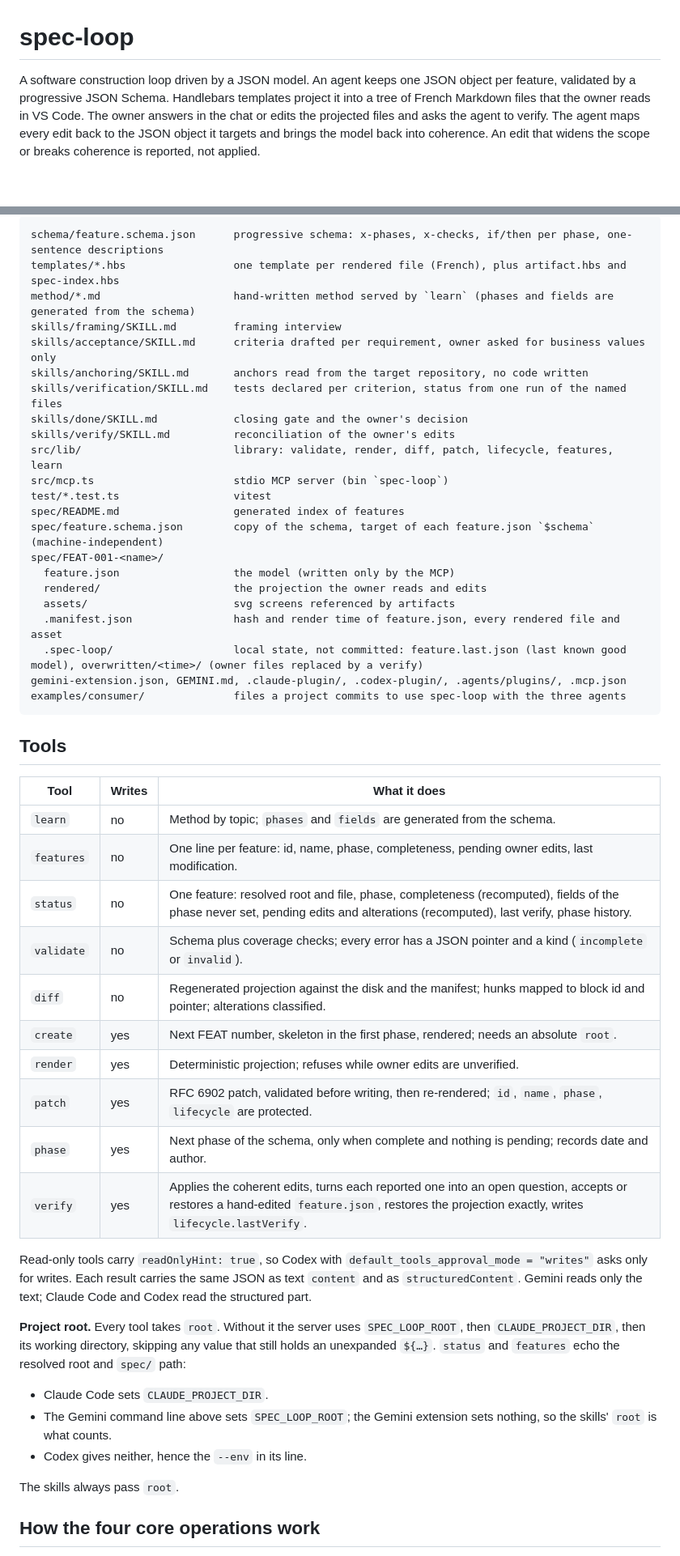
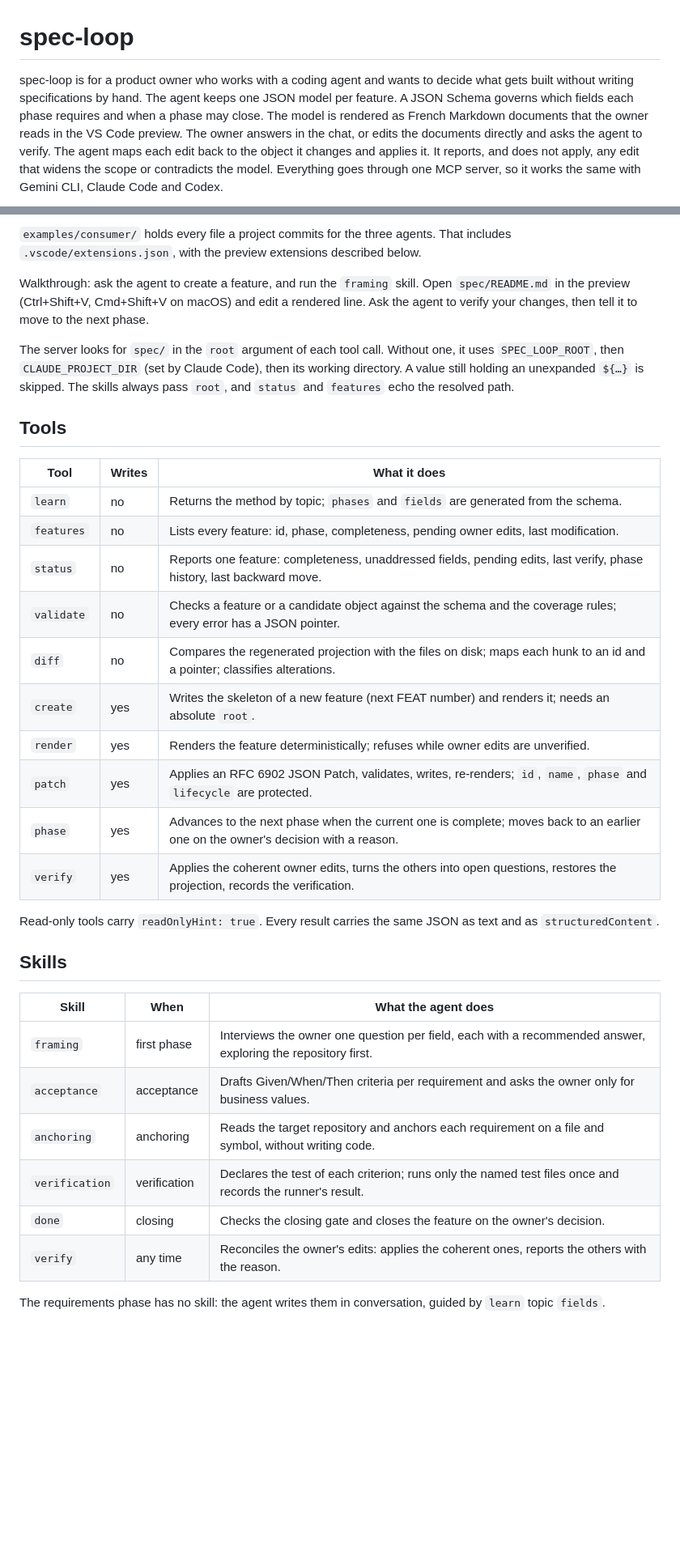
Before and after one commit to ng-galien/spec-loop, a Markdown page: README.md, 2 parts joined by grey strips. Shown at 81% size. GitHub-like rendering; blank space fills up the shorter version.

````diff
--- a/README.md
+++ b/README.md
@@ -1,4 +1,4 @@
 # spec-loop
 
-A software construction loop driven by a JSON model. An agent keeps one JSON object per feature, validated by a progressive JSON Schema. Handlebars templates project it into a tree of French Markdown files that the owner reads in VS Code. The owner answers in the chat or edits the projected files and asks the agent to verify. The agent maps every edit back to the JSON object it targets and brings the model back into coherence. An edit that widens the scope or breaks coherence is reported, not applied.
+spec-loop is for a product owner who works with a coding agent and wants to decide what gets built without writing specifications by hand. The agent keeps one JSON model per feature. A JSON Schema governs which fields each phase requires and when a phase may close. The model is rendered as French Markdown documents that the owner reads in the VS Code preview. The owner answers in the chat, or edits the documents directly and asks the agent to verify. The agent maps each edit back to the object it changes and applies it. It reports, and does not apply, any edit that widens the scope or contradicts the model. Everything goes through one MCP server, so it works the same with Gemini CLI, Claude Code and Codex.
 
@@ -40,52 +65,37 @@ Until the package is published on npm, replace `npx -y mcp-spec-loop@0.1.0` with
 
-```text
-schema/feature.schema.json      progressive schema: x-phases, x-checks, if/then per phase, one-sentence descriptions
-templates/*.hbs                 one template per rendered file (French), plus artifact.hbs and spec-index.hbs
-method/*.md                     hand-written method served by `learn` (phases and fields are generated from the schema)
-skills/framing/SKILL.md         framing interview
-skills/acceptance/SKILL.md      criteria drafted per requirement, owner asked for business values only
-skills/anchoring/SKILL.md       anchors read from the target repository, no code written
-skills/verification/SKILL.md    tests declared per criterion, status from one run of the named files
-skills/done/SKILL.md            closing gate and the owner's decision
-skills/verify/SKILL.md          reconciliation of the owner's edits
-src/lib/                        library: validate, render, diff, patch, lifecycle, features, learn
-src/mcp.ts                      stdio MCP server (bin `spec-loop`)
-test/*.test.ts                  vitest
-spec/README.md                  generated index of features
-spec/feature.schema.json        copy of the schema, target of each feature.json `$schema` (machine-independent)
-spec/FEAT-001-<name>/
-  feature.json                  the model (written only by the MCP)
-  rendered/                     the projection the owner reads and edits
-  assets/                       svg screens referenced by artifacts
-  .manifest.json                hash and render time of feature.json, every rendered file and asset
-  .spec-loop/                   local state, not committed: feature.last.json (last known good model), overwritten/<time>/ (owner files replaced by a verify)
-gemini-extension.json, GEMINI.md, .claude-plugin/, .codex-plugin/, .agents/plugins/, .mcp.json
-examples/consumer/              files a project commits to use spec-loop with the three agents
-```
+`examples/consumer/` holds every file a project commits for the three agents. That includes `.vscode/extensions.json`, with the preview extensions described below.
+
+Walkthrough: ask the agent to create a feature, and run the `framing` skill. Open `spec/README.md` in the preview (Ctrl+Shift+V, Cmd+Shift+V on macOS) and edit a rendered line. Ask the agent to verify your changes, then tell it to move to the next phase.
+
+The server looks for `spec/` in the `root` argument of each tool call. Without one, it uses `SPEC_LOOP_ROOT`, then `CLAUDE_PROJECT_DIR` (set by Claude Code), then its working directory. A value still holding an unexpanded `${…}` is skipped. The skills always pass `root`, and `status` and `features` echo the resolved path.
 
 ## Tools
 
 | Tool | Writes | What it does |
 | --- | --- | --- |
-| `learn` | no | Method by topic; `phases` and `fields` are generated from the schema. |
-| `features` | no | One line per feature: id, name, phase, completeness, pending owner edits, last modification. |
-| `status` | no | One feature: resolved root and file, phase, completeness (recomputed), fields of the phase never set, pending edits and alterations (recomputed), last verify, phase history. |
-| `validate` | no | Schema plus coverage checks; every error has a JSON pointer and a kind (`incomplete` or `invalid`). |
-| `diff` | no | Regenerated projection against the disk and the manifest; hunks mapped to block id and pointer; alterations classified. |
-| `create` | yes | Next FEAT number, skeleton in the first phase, rendered; needs an absolute `root`. |
-| `render` | yes | Deterministic projection; refuses while owner edits are unverified. |
-| `patch` | yes | RFC 6902 patch, validated before writing, then re-rendered; `id`, `name`, `phase`, `lifecycle` are protected. |
-| `phase` | yes | Next phase of the schema, only when complete and nothing is pending; records date and author. |
-| `verify` | yes | Applies the coherent edits, turns each reported one into an open question, accepts or restores a hand-edited `feature.json`, restores the projection exactly, writes `lifecycle.lastVerify`. |
+| `learn` | no | Returns the method by topic; `phases` and `fields` are generated from the schema. |
+| `features` | no | Lists every feature: id, phase, completeness, pending owner edits, last modification. |
+| `status` | no | Reports one feature: completeness, unaddressed fields, pending edits, last verify, phase history, last backward move. |
+| `validate` | no | Checks a feature or a candidate object against the schema and the coverage rules; every error has a JSON pointer. |
+| `diff` | no | Compares the regenerated projection with the files on disk; maps each hunk to an id and a pointer; classifies alterations. |
+| `create` | yes | Writes the skeleton of a new feature (next FEAT number) and renders it; needs an absolute `root`. |
+| `render` | yes | Renders the feature deterministically; refuses while owner edits are unverified. |
+| `patch` | yes | Applies an RFC 6902 JSON Patch, validates, writes, re-renders; `id`, `name`, `phase` and `lifecycle` are protected. |
+| `phase` | yes | Advances to the next phase when the current one is complete; moves back to an earlier one on the owner's decision with a reason. |
+| `verify` | yes | Applies the coherent owner edits, turns the others into open questions, restores the projection, records the verification. |
 
-Read-only tools carry `readOnlyHint: true`, so Codex with `default_tools_approval_mode = "writes"` asks only for writes. Each result carries the same JSON as text `content` and as `structuredContent`. Gemini reads only the text; Claude Code and Codex read the structured part.
+Read-only tools carry `readOnlyHint: true`. Every result carries the same JSON as text and as `structuredContent`.
 
-**Project root.** Every tool takes `root`. Without it the server uses `SPEC_LOOP_ROOT`, then `CLAUDE_PROJECT_DIR`, then its working directory, skipping any value that still holds an unexpanded `${…}`. `status` and `features` echo the resolved root and `spec/` path:
-- Claude Code sets `CLAUDE_PROJECT_DIR`.
-- The Gemini command line above sets `SPEC_LOOP_ROOT`; the Gemini extension sets nothing, so the skills' `root` is what counts.
-- Codex gives neither, hence the `--env` in its line.
+## Skills
 
-The skills always pass `root`.
+| Skill | When | What the agent does |
+| --- | --- | --- |
+| `framing` | first phase | Interviews the owner one question per field, each with a recommended answer, exploring the repository first. |
+| `acceptance` | acceptance | Drafts Given/When/Then criteria per requirement and asks the owner only for business values. |
+| `anchoring` | anchoring | Reads the target repository and anchors each requirement on a file and symbol, without writing code. |
+| `verification` | verification | Declares the test of each criterion; runs only the named test files once and records the runner's result. |
+| `done` | closing | Checks the closing gate and closes the feature on the owner's decision. |
+| `verify` | any time | Reconciles the owner's edits: applies the coherent ones, reports the others with the reason. |
 
-## How the four core operations work
+The requirements phase has no skill: the agent writes them in conversation, guided by `learn` topic `fields`.
 
````
Also changed, not shown: other parts of README.md (+120 -64 lines).
